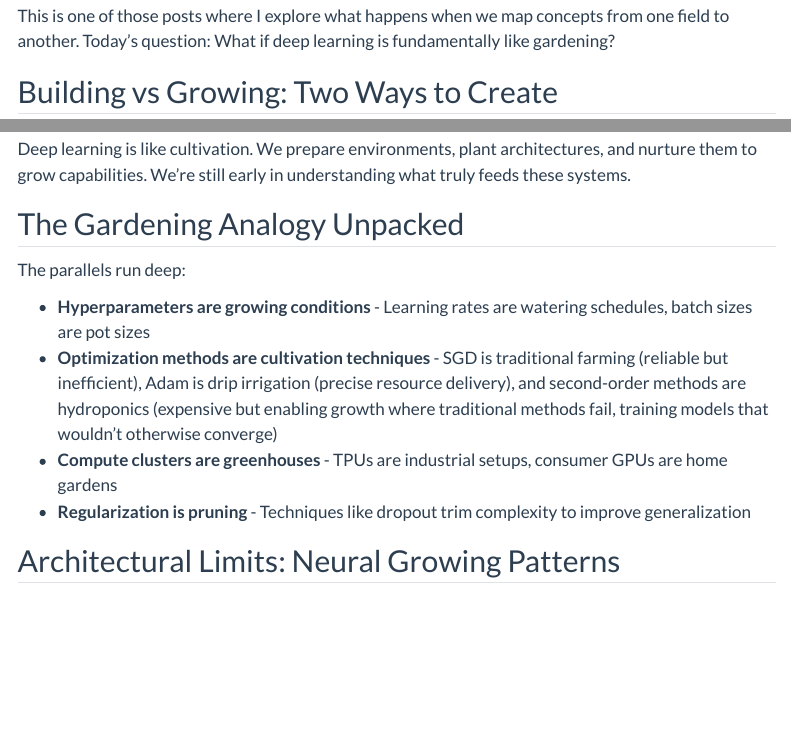
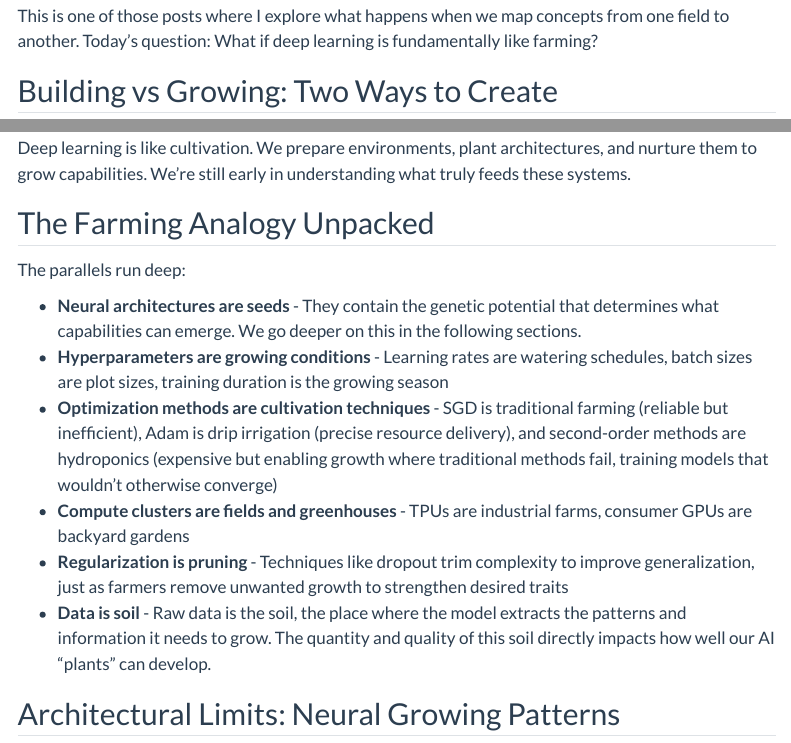
Before and after one commit to arjunbazinga/arjunbazinga.github.io, a Quarto document (posts/deep-learning-and-gradening/index.qmd): the page in a window 1100 px wide, from 150 px down before the commit and from 580 px down after it, so that both start at the same text, and a second part further down, joined at a grey line. Rendered offline with R 4.5, knitr and Pandoc in place of Quarto, with nearby package versions; menus at the side of the page are left out.

Commit message:
feat: Add image and refine "Deep Learning and Gardening" post
- Include fertilizer.jpeg as post header image
- Update farming/gardening analogy with more detailed metaphors
- Expand sections on data, neural architectures, and learning techniques
- Modify text to emphasize farming/cultivation themes

```diff
--- a/posts/deep-learning-and-gradening/index.qmd
+++ b/posts/deep-learning-and-gradening/index.qmd
@@ -4,6 +4,6 @@ layout: post
 description: "What agriculture can teach us about AI development"
 categories: [Analogy, Future]
 date: "2025-03-05"
+image: fertilizer.jpeg
 ---
 
-This is one of those posts where I explore what happens when we map concepts from one field to another. Today's question: What if deep learning is fundamentally like gardening?
@@ -10,3 +13,4 @@ This is one of those posts where I explore what happens when we map concepts fro
+This is one of those posts where I explore what happens when we map concepts from one field to another. Today's question: What if deep learning is fundamentally like farming?
 
 ## Building vs Growing: Two Ways to Create
 
@@ -18,14 +22,17 @@ There are two fundamentally different ways to make things:
 
 Deep learning is like cultivation. We prepare environments, plant architectures, and nurture them to grow capabilities. We're still early in understanding what truly feeds these systems.
 
-## The Gardening Analogy Unpacked
+
+## The Farming Analogy Unpacked
 
 The parallels run deep:
 
-- **Hyperparameters are growing conditions** - Learning rates are watering schedules, batch sizes are pot sizes
+- **Neural architectures are seeds** - They contain the genetic potential that determines what capabilities can emerge. We go deeper on this in the following sections.
+- **Hyperparameters are growing conditions** - Learning rates are watering schedules, batch sizes are plot sizes, training duration is the growing season
 - **Optimization methods are cultivation techniques** - SGD is traditional farming (reliable but inefficient), Adam is drip irrigation (precise resource delivery), and second-order methods are hydroponics (expensive but enabling growth where traditional methods fail, training models that wouldn't otherwise converge)
-- **Compute clusters are greenhouses** - TPUs are industrial setups, consumer GPUs are home gardens
-- **Regularization is pruning** - Techniques like dropout trim complexity to improve generalization
+- **Compute clusters are fields and greenhouses** - TPUs are industrial farms, consumer GPUs are backyard gardens
+- **Regularization is pruning** - Techniques like dropout trim complexity to improve generalization, just as farmers remove unwanted growth to strengthen desired traits
+- **Data is soil** - Raw data is the soil, the place where the model extracts the patterns and information it needs to grow. The quantity and quality of this soil directly impacts how well our AI "plants" can develop.
 
 ## Architectural Limits: Neural Growing Patterns
 
```
Also changed, not shown: posts/deep-learning-and-gradening/fertilizer.jpeg (added), posts/deep-learning-and-gradening/index.qmd (4 more changed lines).
